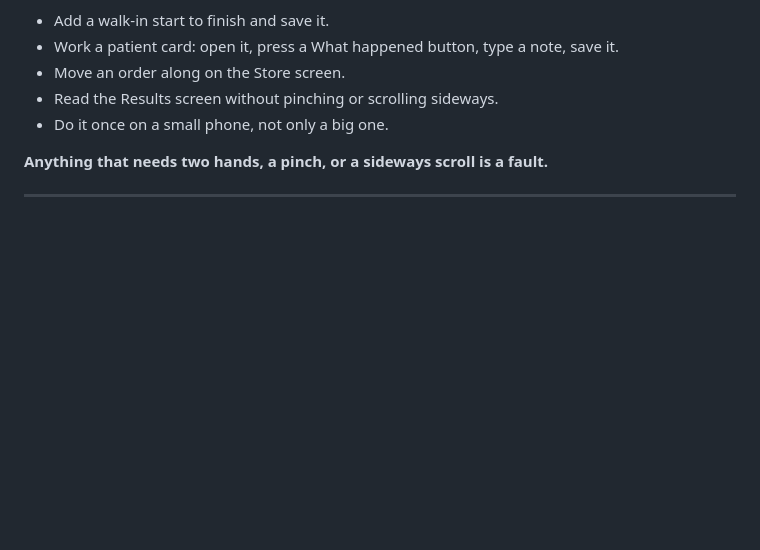
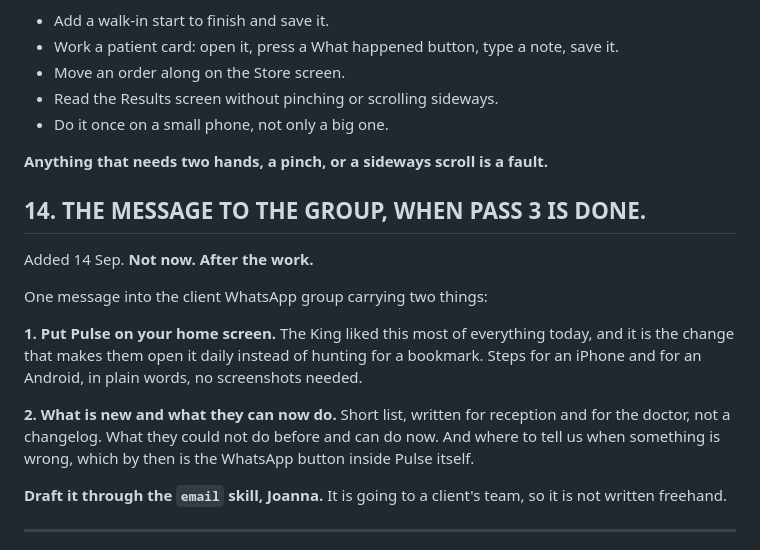
Before and after one commit to pnet-git/pulse-drmadhusudan, a Markdown page: PASS-3.md, the part around the change. GitHub-like rendering; blank space fills up the shorter version.

Commit message:
Pass 3: the message to the group, written after the work not before
Home screen steps plus what they can now do. Through the email skill.

Co-Authored-By: Claude Opus 5 (1M context) <noreply@anthropic.com>
Claude-Session: https://claude.ai/code/session_01GucZ3n4LffWP9BzjMULBNq

```diff
--- a/PASS-3.md
+++ b/PASS-3.md
@@ -163,6 +163,23 @@ button, every form, in portrait, one thumb, on the clinic's own wifi.
 
 **Anything that needs two hands, a pinch, or a sideways scroll is a fault.**
 
+## 14. THE MESSAGE TO THE GROUP, WHEN PASS 3 IS DONE.
+
+Added 14 Sep. **Not now. After the work.**
+
+One message into the client WhatsApp group carrying two things:
+
+**1. Put Pulse on your home screen.** The King liked this most of everything today, and it
+is the change that makes them open it daily instead of hunting for a bookmark. Steps for
+an iPhone and for an Android, in plain words, no screenshots needed.
+
+**2. What is new and what they can now do.** Short list, written for reception and for the
+doctor, not a changelog. What they could not do before and can do now. And where to tell
+us when something is wrong, which by then is the WhatsApp button inside Pulse itself.
+
+**Draft it through the `email` skill, Joanna.** It is going to a client's team, so it is
+not written freehand.
+
 ---
 
 ## WHAT IS STILL UNPROVEN, AND ONLY A REAL PAYMENT PROVES IT
```
